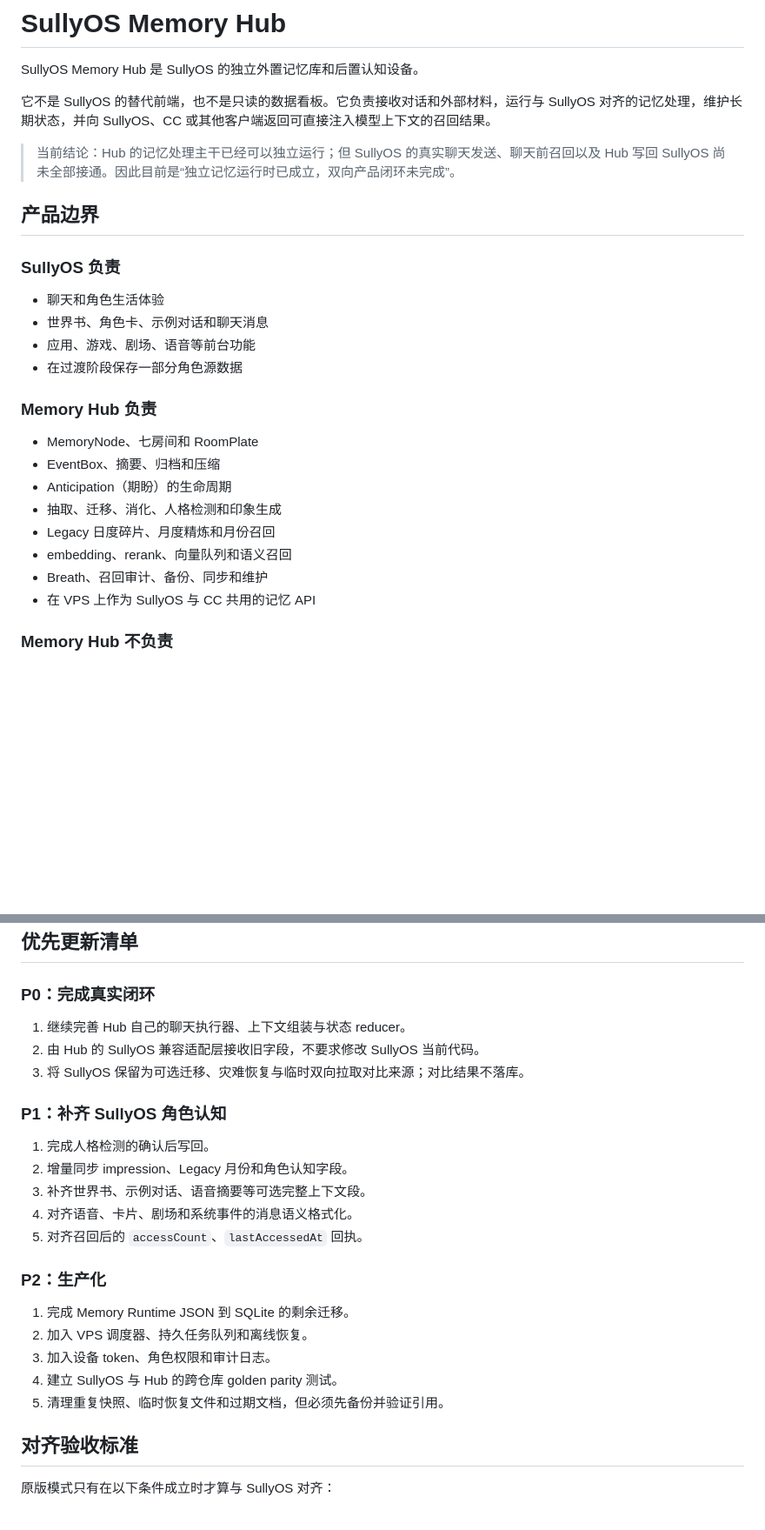
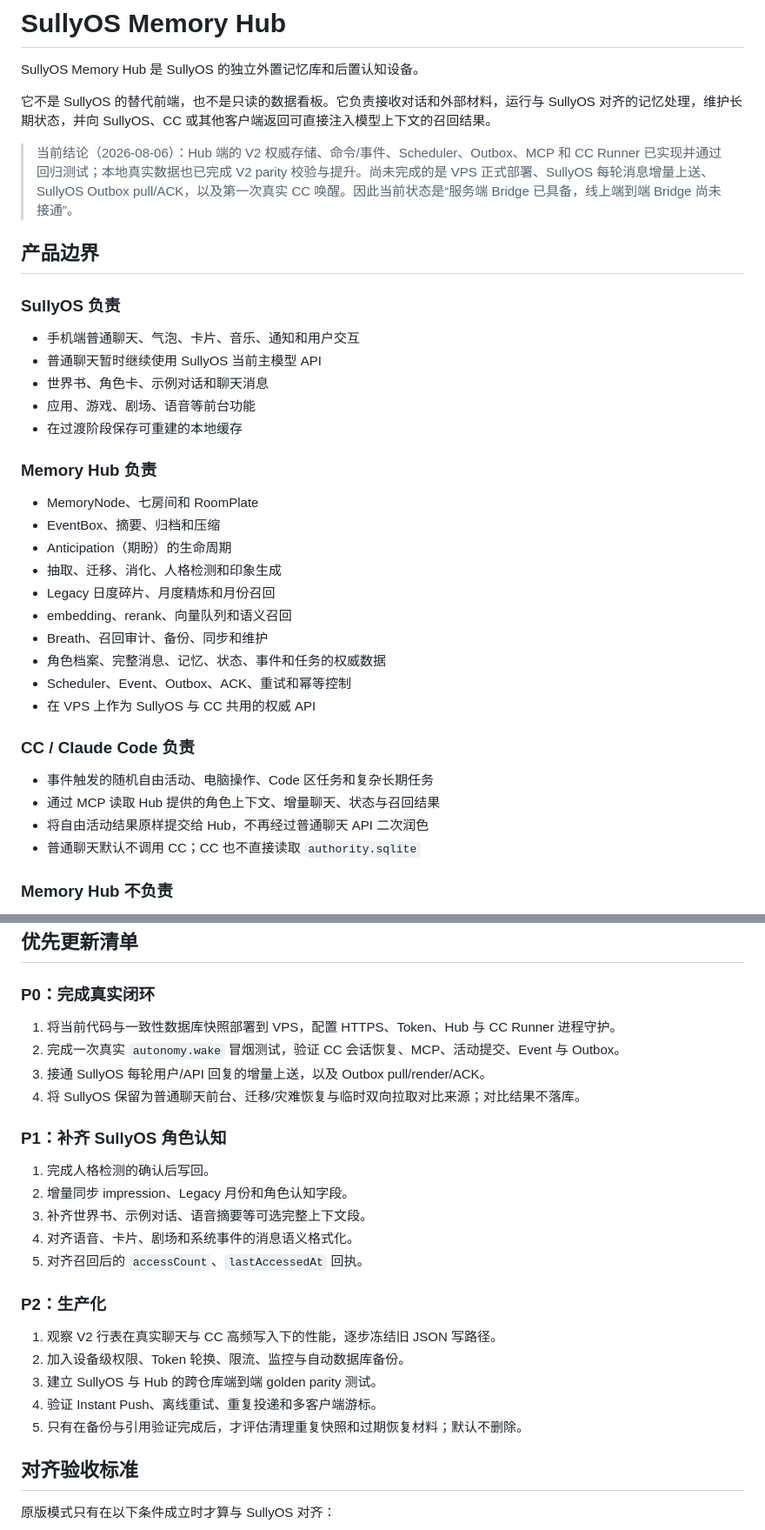
Before and after one commit to Silis-Aliya/Sully-Plus-memory, a Markdown page: README.md, 2 parts joined by grey strips. Shown at 87% size. GitHub-like rendering; blank space fills up the shorter version.

```diff
--- a/README.md
+++ b/README.md
@@ -4,16 +4,17 @@ SullyOS Memory Hub 是 SullyOS 的独立外置记忆库和后置认知设备。
 
 它不是 SullyOS 的替代前端，也不是只读的数据看板。它负责接收对话和外部材料，运行与 SullyOS 对齐的记忆处理，维护长期状态，并向 SullyOS、CC 或其他客户端返回可直接注入模型上下文的召回结果。
 
-> 当前结论：Hub 的记忆处理主干已经可以独立运行；但 SullyOS 的真实聊天发送、聊天前召回以及 Hub 写回 SullyOS 尚未全部接通。因此目前是“独立记忆运行时已成立，双向产品闭环未完成”。
+> 当前结论（2026-08-06）：Hub 端的 V2 权威存储、命令/事件、Scheduler、Outbox、MCP 和 CC Runner 已实现并通过回归测试；本地真实数据也已完成 V2 parity 校验与提升。尚未完成的是 VPS 正式部署、SullyOS 每轮消息增量上送、SullyOS Outbox pull/ACK，以及第一次真实 CC 唤醒。因此当前状态是“服务端 Bridge 已具备，线上端到端 Bridge 尚未接通”。
 
 ## 产品边界
 
 ### SullyOS 负责
 
-- 聊天和角色生活体验
+- 手机端普通聊天、气泡、卡片、音乐、通知和用户交互
+- 普通聊天暂时继续使用 SullyOS 当前主模型 API
 - 世界书、角色卡、示例对话和聊天消息
 - 应用、游戏、剧场、语音等前台功能
-- 在过渡阶段保存一部分角色源数据
+- 在过渡阶段保存可重建的本地缓存
 
 ### Memory Hub 负责
 
@@ -24,7 +25,16 @@ SullyOS Memory Hub 是 SullyOS 的独立外置记忆库和后置认知设备。
 - Legacy 日度碎片、月度精炼和月份召回
 - embedding、rerank、向量队列和语义召回
 - Breath、召回审计、备份、同步和维护
-- 在 VPS 上作为 SullyOS 与 CC 共用的记忆 API
+- 角色档案、完整消息、记忆、状态、事件和任务的权威数据
+- Scheduler、Event、Outbox、ACK、重试和幂等控制
+- 在 VPS 上作为 SullyOS 与 CC 共用的权威 API
+
+### CC / Claude Code 负责
+
+- 事件触发的随机自由活动、电脑操作、Code 区任务和复杂长期任务
+- 通过 MCP 读取 Hub 提供的角色上下文、增量聊天、状态与召回结果
+- 将自由活动结果原样提交给 Hub，不再经过普通聊天 API 二次润色
+- 普通聊天默认不调用 CC；CC 也不直接读取 `authority.sqlite`
 
 ### Memory Hub 不负责
 
@@ -344,9 +378,10 @@ Hub 的权威实体、消息、Memory Runtime、版本、墓碑、审计和迁
 
 ### P0：完成真实闭环
 
-1. 继续完善 Hub 自己的聊天执行器、上下文组装与状态 reducer。
-2. 由 Hub 的 SullyOS 兼容适配层接收旧字段，不要求修改 SullyOS 当前代码。
-3. 将 SullyOS 保留为可选迁移、灾难恢复与临时双向拉取对比来源；对比结果不落库。
+1. 将当前代码与一致性数据库快照部署到 VPS，配置 HTTPS、Token、Hub 与 CC Runner 进程守护。
+2. 完成一次真实 `autonomy.wake` 冒烟测试，验证 CC 会话恢复、MCP、活动提交、Event 与 Outbox。
+3. 接通 SullyOS 每轮用户/API 回复的增量上送，以及 Outbox pull/render/ACK。
+4. 将 SullyOS 保留为普通聊天前台、迁移/灾难恢复与临时双向拉取对比来源；对比结果不落库。
 
 ### P1：补齐 SullyOS 角色认知
 
@@ -358,11 +393,11 @@ Hub 的权威实体、消息、Memory Runtime、版本、墓碑、审计和迁
 
 ### P2：生产化
 
-1. 完成 Memory Runtime JSON 到 SQLite 的剩余迁移。
-2. 加入 VPS 调度器、持久任务队列和离线恢复。
-3. 加入设备 token、角色权限和审计日志。
-4. 建立 SullyOS 与 Hub 的跨仓库 golden parity 测试。
-5. 清理重复快照、临时恢复文件和过期文档，但必须先备份并验证引用。
+1. 观察 V2 行表在真实聊天与 CC 高频写入下的性能，逐步冻结旧 JSON 写路径。
+2. 加入设备级权限、Token 轮换、限流、监控与自动数据库备份。
+3. 建立 SullyOS 与 Hub 的跨仓库端到端 golden parity 测试。
+4. 验证 Instant Push、离线重试、重复投递和多客户端游标。
+5. 只有在备份与引用验证完成后，才评估清理重复快照和过期恢复材料；默认不删除。
 
 ## 对齐验收标准
 
```
Also changed, not shown: other parts of README.md (+47 -23 lines), README_DEPLOY.md (+12 -7 lines).
